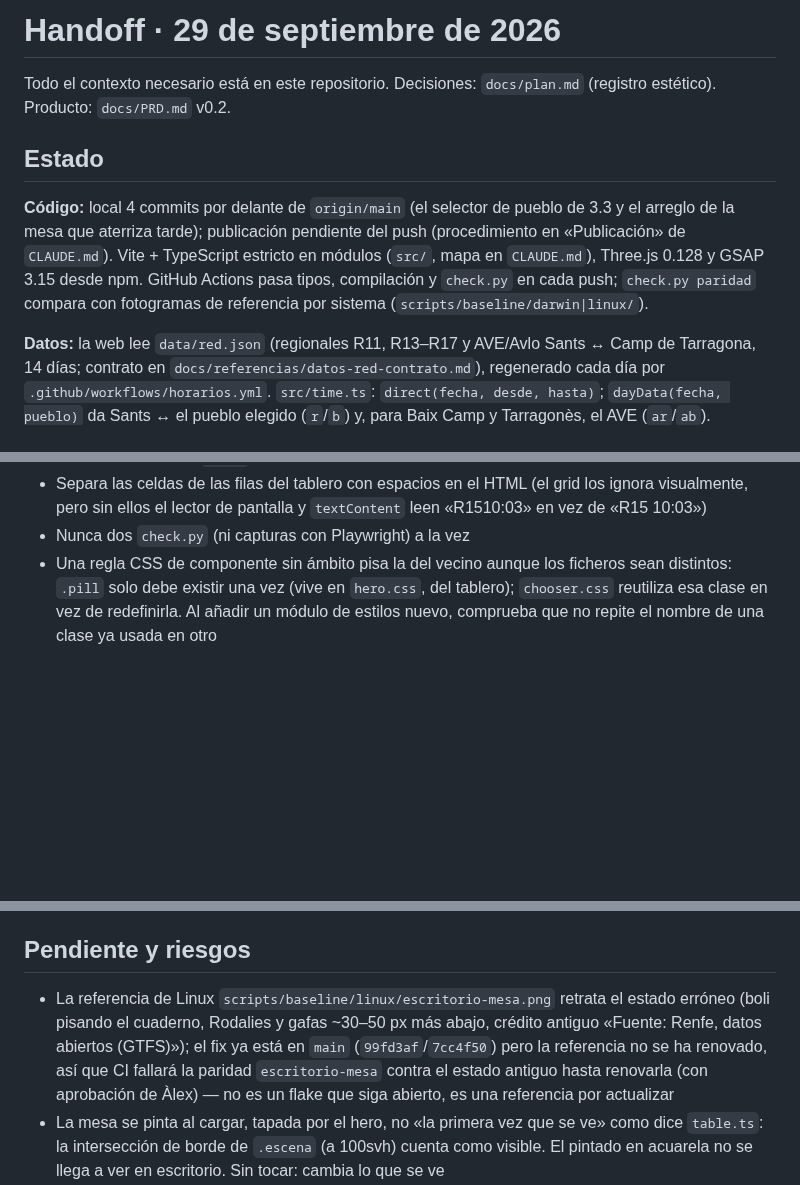
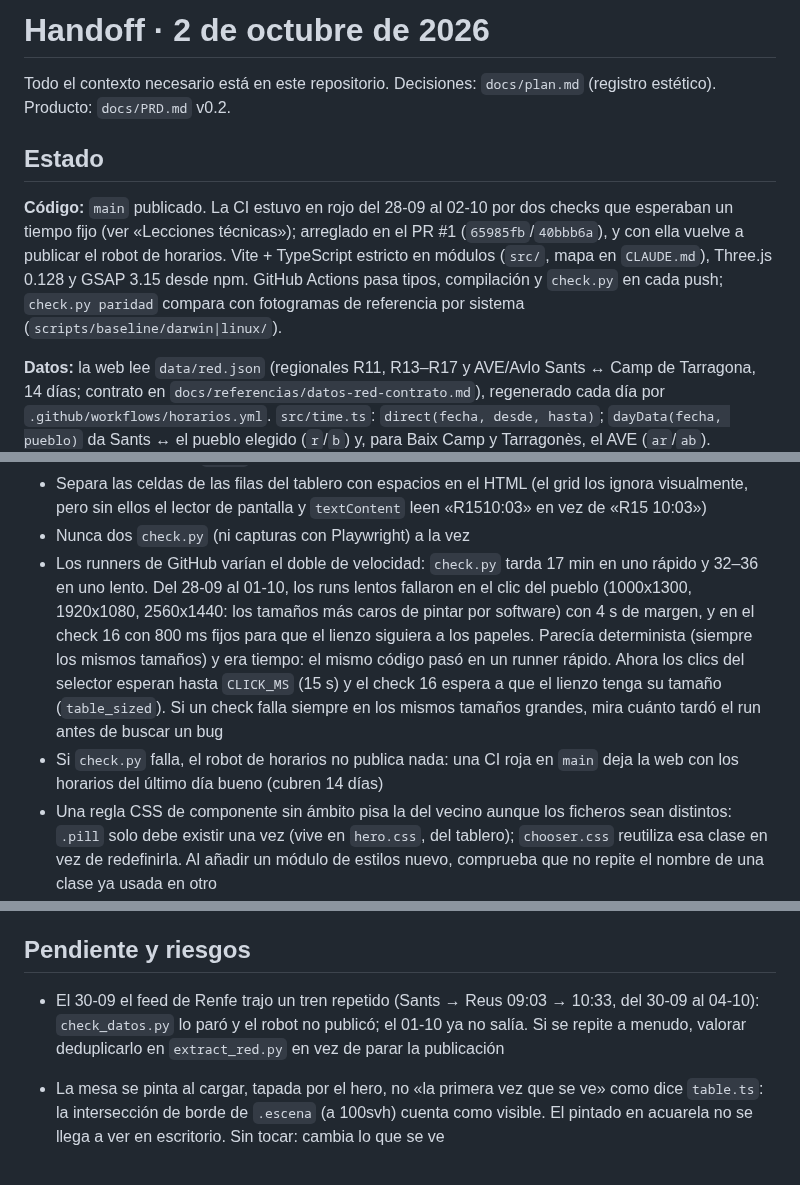
Before and after one commit to alopedev/reus-web, a Markdown page: docs/handoff.md, 3 parts joined by grey strips. Drawn GitHub-style; blank space fills up the shorter version.

Commit message:
docs: the handoff after CI turned green again (PR #1)
Co-Authored-By: Claude Opus 5.5 <noreply@anthropic.com>
Claude-Session: https://claude.ai/code/session_01PRNEhwzQZSRz9Mt6S71pSC

```diff
--- a/docs/handoff.md
+++ b/docs/handoff.md
@@ -1,10 +1,10 @@
-# Handoff · 29 de septiembre de 2026
+# Handoff · 2 de octubre de 2026
 
 Todo el contexto necesario está en este repositorio. Decisiones: `docs/plan.md` (registro estético). Producto: `docs/PRD.md` v0.2.
 
 ## Estado
 
-**Código:** local 4 commits por delante de `origin/main` (el selector de pueblo de 3.3 y el arreglo de la mesa que aterriza tarde); publicación pendiente del push (procedimiento en «Publicación» de `CLAUDE.md`). Vite + TypeScript estricto en módulos (`src/`, mapa en `CLAUDE.md`), Three.js 0.128 y GSAP 3.15 desde npm. GitHub Actions pasa tipos, compilación y `check.py` en cada push; `check.py paridad` compara con fotogramas de referencia por sistema (`scripts/baseline/darwin|linux/`).
+**Código:** `main` publicado. La CI estuvo en rojo del 28-09 al 02-10 por dos checks que esperaban un tiempo fijo (ver «Lecciones técnicas»); arreglado en el PR #1 (`65985fb`/`40bbb6a`), y con ella vuelve a publicar el robot de horarios. Vite + TypeScript estricto en módulos (`src/`, mapa en `CLAUDE.md`), Three.js 0.128 y GSAP 3.15 desde npm. GitHub Actions pasa tipos, compilación y `check.py` en cada push; `check.py paridad` compara con fotogramas de referencia por sistema (`scripts/baseline/darwin|linux/`).
 
 **Datos:** la web lee `data/red.json` (regionales R11, R13–R17 y AVE/Avlo Sants ↔ Camp de Tarragona, 14 días; contrato en `docs/referencias/datos-red-contrato.md`), regenerado cada día por `.github/workflows/horarios.yml`. `src/time.ts`: `direct(fecha, desde, hasta)`; `dayData(fecha, pueblo)` da Sants ↔ el pueblo elegido (`r`/`b`) y, para Baix Camp y Tarragonès, el AVE (`ar`/`ab`).
 
@@ -50,13 +50,16 @@ Todo el contexto necesario está en este repositorio. Decisiones: `docs/plan.md`
 - `gh` para el repo privado sin cambiar de cuenta activa: `GH_TOKEN=$(gh auth token --user alopedev) gh run …`. `gh run watch` a veces sale antes de que el run acabe: comprueba `status` en bucle en vez de fiarte de que `watch` haya esperado
 - Separa las celdas de las filas del tablero con espacios en el HTML (el grid los ignora visualmente, pero sin ellos el lector de pantalla y `textContent` leen «R1510:03» en vez de «R15 10:03»)
 - Nunca dos `check.py` (ni capturas con Playwright) a la vez
+- Los runners de GitHub varían el doble de velocidad: `check.py` tarda 17 min en uno rápido y 32–36 en uno lento. Del 28-09 al 01-10, los runs lentos fallaron en el clic del pueblo (1000x1300, 1920x1080, 2560x1440: los tamaños más caros de pintar por software) con 4 s de margen, y en el check 16 con 800 ms fijos para que el lienzo siguiera a los papeles. Parecía determinista (siempre los mismos tamaños) y era tiempo: el mismo código pasó en un runner rápido. Ahora los clics del selector esperan hasta `CLICK_MS` (15 s) y el check 16 espera a que el lienzo tenga su tamaño (`table_sized`). Si un check falla siempre en los mismos tamaños grandes, mira cuánto tardó el run antes de buscar un bug
+- Si `check.py` falla, el robot de horarios no publica nada: una CI roja en `main` deja la web con los horarios del último día bueno (cubren 14 días)
 - Una regla CSS de componente sin ámbito pisa la del vecino aunque los ficheros sean distintos: `.pill` solo debe existir una vez (vive en `hero.css`, del tablero); `chooser.css` reutiliza esa clase en vez de redefinirla. Al añadir un módulo de estilos nuevo, comprueba que no repite el nombre de una clase ya usada en otro
 - `route()` reconstruía el HTML del billete en cada `render()` (cada 30 s con `useNow`), lo que perdía el foco de `⇄` tras pulsarlo. Ahora `setRoute()` compara con el HTML ya pintado y solo reconstruye si cambia (sentido o pueblo), devolviendo el foco al control equivalente del nuevo HTML
 - El orden de la tira de un corredor no es «el orden de paradas de un tren», sino la fusión topológica de las paradas de *todos* los trenes de la línea: un tren que cruza Barcelona (El Prat → Sants → Girona) da dos tramos hacia fuera, no uno, y hay que tratarlo como dos secuencias independientes (`outward()` en `src/towns.ts`). Cuando dos trenes discrepan en el orden de dos paradas se forma un ciclo en el grafo de «va antes que»: esos nodos deben ir al final (por el tren más rápido desde Sants), nunca desaparecer del selector
 
 ## Pendiente y riesgos
 
-- La referencia de Linux `scripts/baseline/linux/escritorio-mesa.png` retrata el estado erróneo (boli pisando el cuaderno, Rodalies y gafas ~30–50 px más abajo, crédito antiguo «Fuente: Renfe, datos abiertos (GTFS)»); el fix ya está en `main` (`99fd3af`/`7cc4f50`) pero la referencia no se ha renovado, así que CI fallará la paridad `escritorio-mesa` contra el estado antiguo hasta renovarla (con aprobación de Àlex) — no es un flake que siga abierto, es una referencia por actualizar
+- El 30-09 el feed de Renfe trajo un tren repetido (Sants → Reus 09:03 → 10:33, del 30-09 al 04-10): `check_datos.py` lo paró y el robot no publicó; el 01-10 ya no salía. Si se repite a menudo, valorar deduplicarlo en `extract_red.py` en vez de parar la publicación
+
 - La mesa se pinta al cargar, tapada por el hero, no «la primera vez que se ve» como dice `table.ts`: la intersección de borde de `.escena` (a 100svh) cuenta como visible. El pintado en acuarela no se llega a ver en escritorio. Sin tocar: cambia lo que se ve
 - Robot diario: si `red.json` falla su check, tampoco se publica `trains.json`. Claude recomendó dejarlo así; Àlex no ha respondido
 - Accesibilidad visible sin propuesta: la barra de Safari tapa el pie del hero (`safe-area-inset` no llega a `#hero` fijo) y el contraste de las etiquetas pequeñas de la regla (~4,2:1)
```
Also changed, not shown: other parts of docs/handoff.md (+0 -1 lines).
